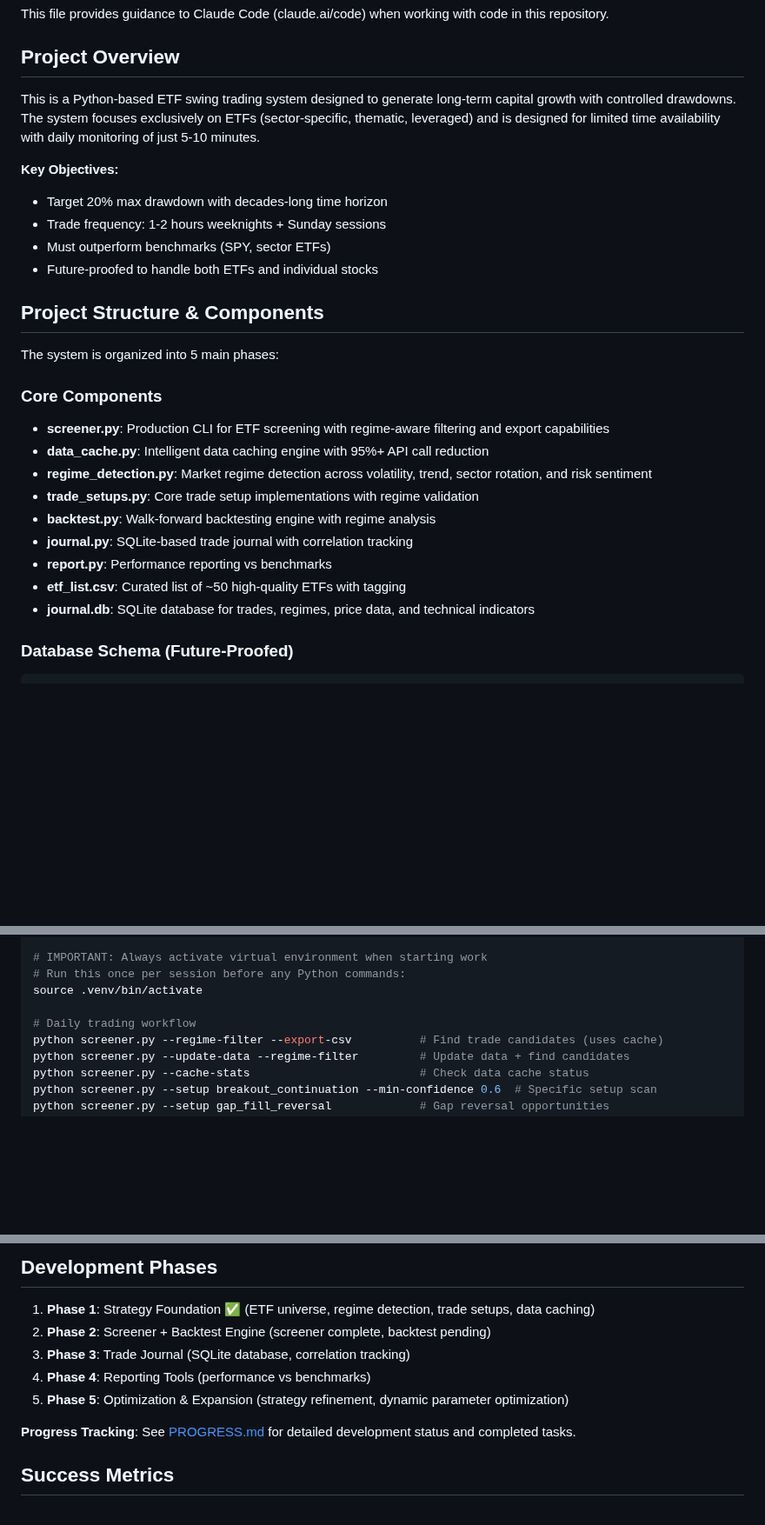
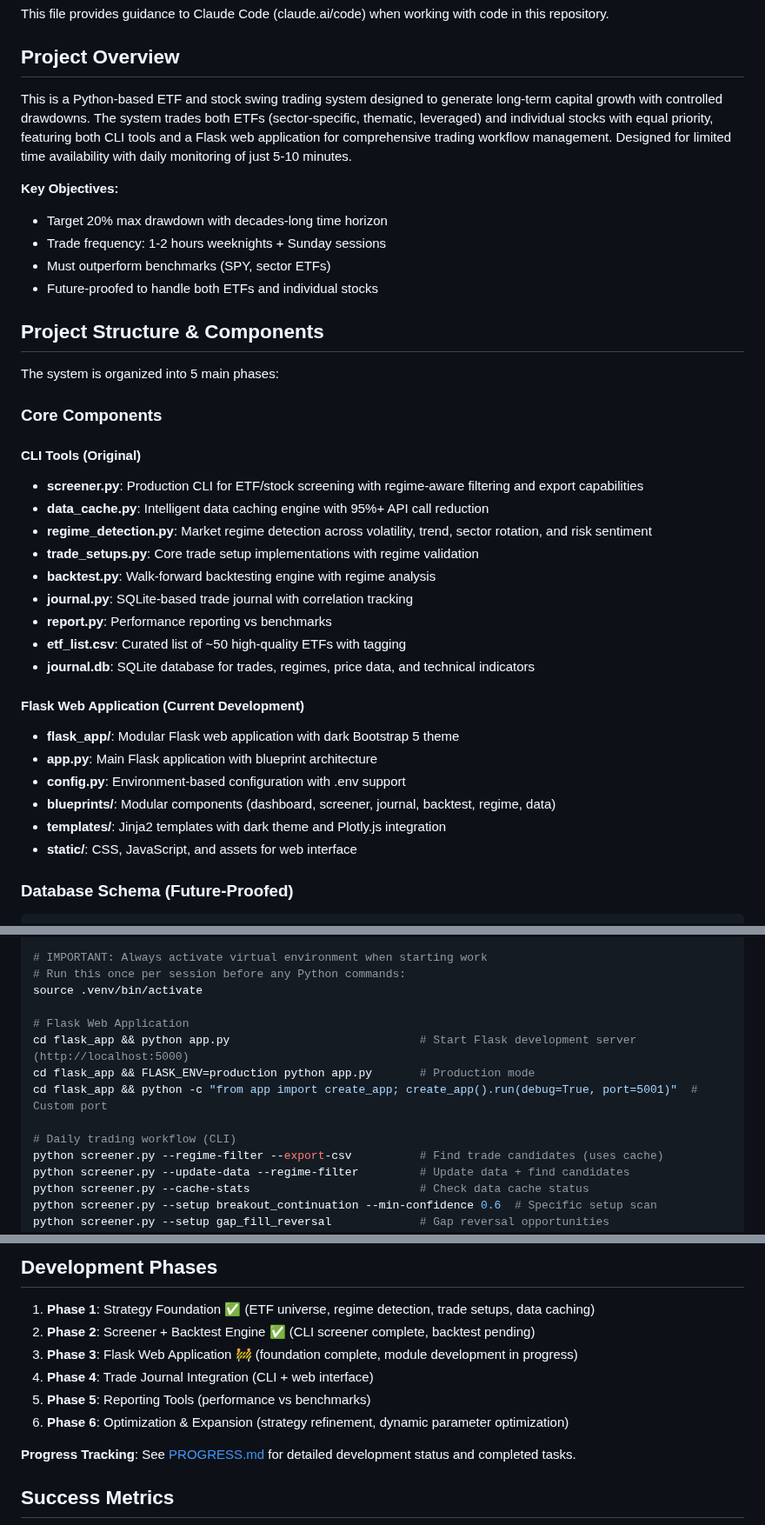
Before and after one commit to shaunadam/ETFtrade, a Markdown page: CLAUDE.md, 3 parts joined by grey strips. Shown at 87% size. Drawn GitHub-style; blank space fills up the shorter version.

````diff
--- a/CLAUDE.md
+++ b/CLAUDE.md
@@ -4,7 +4,7 @@ This file provides guidance to Claude Code (claude.ai/code) when working with co
 
 ## Project Overview
 
-This is a Python-based ETF swing trading system designed to generate long-term capital growth with controlled drawdowns. The system focuses exclusively on ETFs (sector-specific, thematic, leveraged) and is designed for limited time availability with daily monitoring of just 5-10 minutes.
+This is a Python-based ETF and stock swing trading system designed to generate long-term capital growth with controlled drawdowns. The system trades both ETFs (sector-specific, thematic, leveraged) and individual stocks with equal priority, featuring both CLI tools and a Flask web application for comprehensive trading workflow management. Designed for limited time availability with daily monitoring of just 5-10 minutes.
 
 **Key Objectives:**
 - Target 20% max drawdown with decades-long time horizon
@@ -17,7 +17,9 @@ This is a Python-based ETF swing trading system designed to generate long-term c
 The system is organized into 5 main phases:
 
 ### Core Components
-- **screener.py**: Production CLI for ETF screening with regime-aware filtering and export capabilities
+
+#### CLI Tools (Original)
+- **screener.py**: Production CLI for ETF/stock screening with regime-aware filtering and export capabilities
 - **data_cache.py**: Intelligent data caching engine with 95%+ API call reduction
 - **regime_detection.py**: Market regime detection across volatility, trend, sector rotation, and risk sentiment
 - **trade_setups.py**: Core trade setup implementations with regime validation
@@ -26,6 +28,14 @@ The system is organized into 5 main phases:
 - **report.py**: Performance reporting vs benchmarks
 - **etf_list.csv**: Curated list of ~50 high-quality ETFs with tagging
 - **journal.db**: SQLite database for trades, regimes, price data, and technical indicators
+
+#### Flask Web Application (Current Development)
+- **flask_app/**: Modular Flask web application with dark Bootstrap 5 theme
+- **app.py**: Main Flask application with blueprint architecture
+- **config.py**: Environment-based configuration with .env support
+- **blueprints/**: Modular components (dashboard, screener, journal, backtest, regime, data)
+- **templates/**: Jinja2 templates with dark theme and Plotly.js integration
+- **static/**: CSS, JavaScript, and assets for web interface
 
 ### Database Schema (Future-Proofed)
 ```sql
@@ -70,7 +86,12 @@ python init_database.py --skip-data           # Schema only (manual data loading
 # Run this once per session before any Python commands:
 source .venv/bin/activate
 
-# Daily trading workflow
+# Flask Web Application
+cd flask_app && python app.py                            # Start Flask development server (http://localhost:5000)
+cd flask_app && FLASK_ENV=production python app.py       # Production mode
+cd flask_app && python -c "from app import create_app; create_app().run(debug=True, port=5001)"  # Custom port
+
+# Daily trading workflow (CLI)
 python screener.py --regime-filter --export-csv          # Find trade candidates (uses cache)
 python screener.py --update-data --regime-filter         # Update data + find candidates
 python screener.py --cache-stats                         # Check data cache status
@@ -201,10 +222,11 @@ python data_cache.py
 ## Development Phases
 
 1. **Phase 1**: Strategy Foundation ✅ (ETF universe, regime detection, trade setups, data caching)
-2. **Phase 2**: Screener + Backtest Engine (screener complete, backtest pending)
-3. **Phase 3**: Trade Journal (SQLite database, correlation tracking)
-4. **Phase 4**: Reporting Tools (performance vs benchmarks)
-5. **Phase 5**: Optimization & Expansion (strategy refinement, dynamic parameter optimization)
+2. **Phase 2**: Screener + Backtest Engine ✅ (CLI screener complete, backtest pending)
+3. **Phase 3**: Flask Web Application 🚧 (foundation complete, module development in progress)
+4. **Phase 4**: Trade Journal Integration (CLI + web interface)
+5. **Phase 5**: Reporting Tools (performance vs benchmarks)
+6. **Phase 6**: Optimization & Expansion (strategy refinement, dynamic parameter optimization)
 
 **Progress Tracking**: See [PROGRESS.md](PROGRESS.md) for detailed development status and completed tasks.
 
````
Also changed, not shown: other parts of CLAUDE.md (+6 -0 lines), PROGRESS.md (+35 -7 lines).
